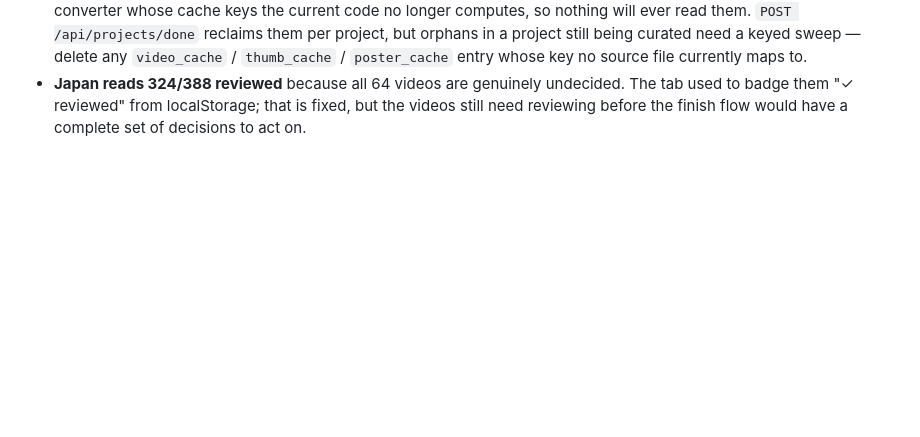
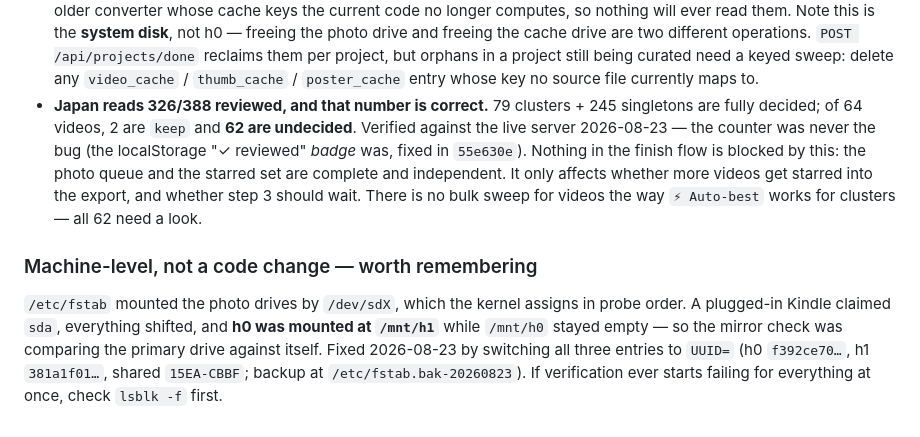
Before and after one commit to JasonTang99/sightread, a Markdown page: plan.md, the part around one of its changes. Rendered like a GitHub page; blank space fills up the shorter version.

```diff
--- a/plan.md
+++ b/plan.md
@@ -227,7 +245,22 @@ export before destroying the ability to re-review, clear last.
   4K/194Mbps, output from an older converter whose cache keys the current code no longer
-  computes, so nothing will ever read them. `POST /api/projects/done` reclaims them per project,
-  but orphans in a project still being curated need a keyed sweep — delete any `video_cache` /
-  `thumb_cache` / `poster_cache` entry whose key no source file currently maps to.
-- **Japan reads 324/388 reviewed** because all 64 videos are genuinely undecided. The tab used to
-  badge them "✓ reviewed" from localStorage; that is fixed, but the videos still need reviewing
-  before the finish flow would have a complete set of decisions to act on.
+  computes, so nothing will ever read them. Note this is the **system disk**, not h0 — freeing
+  the photo drive and freeing the cache drive are two different operations. `POST
+  /api/projects/done` reclaims them per project, but orphans in a project still being curated
+  need a keyed sweep: delete any `video_cache` / `thumb_cache` / `poster_cache` entry whose key
+  no source file currently maps to.
+- **Japan reads 326/388 reviewed, and that number is correct.** 79 clusters + 245 singletons
+  are fully decided; of 64 videos, 2 are `keep` and **62 are undecided**. Verified against the
+  live server 2026-08-23 — the counter was never the bug (the localStorage "✓ reviewed" *badge*
+  was, fixed in `55e630e`). Nothing in the finish flow is blocked by this: the photo queue and
+  the starred set are complete and independent. It only affects whether more videos get starred
+  into the export, and whether step 3 should wait. There is no bulk sweep for videos the way
+  `⚡ Auto-best` works for clusters — all 62 need a look.
+
+### Machine-level, not a code change — worth remembering
+
+`/etc/fstab` mounted the photo drives by `/dev/sdX`, which the kernel assigns in probe order.
+A plugged-in Kindle claimed `sda`, everything shifted, and **h0 was mounted at `/mnt/h1`** while
+`/mnt/h0` stayed empty — so the mirror check was comparing the primary drive against itself.
+Fixed 2026-08-23 by switching all three entries to `UUID=` (h0 `f392ce70…`, h1 `381a1f01…`,
+shared `15EA-CBBF`; backup at `/etc/fstab.bak-20260823`). If verification ever starts failing
+for everything at once, check `lsblk -f` first.
```
Also changed, not shown: other parts of plan.md (+69 -51 lines).
